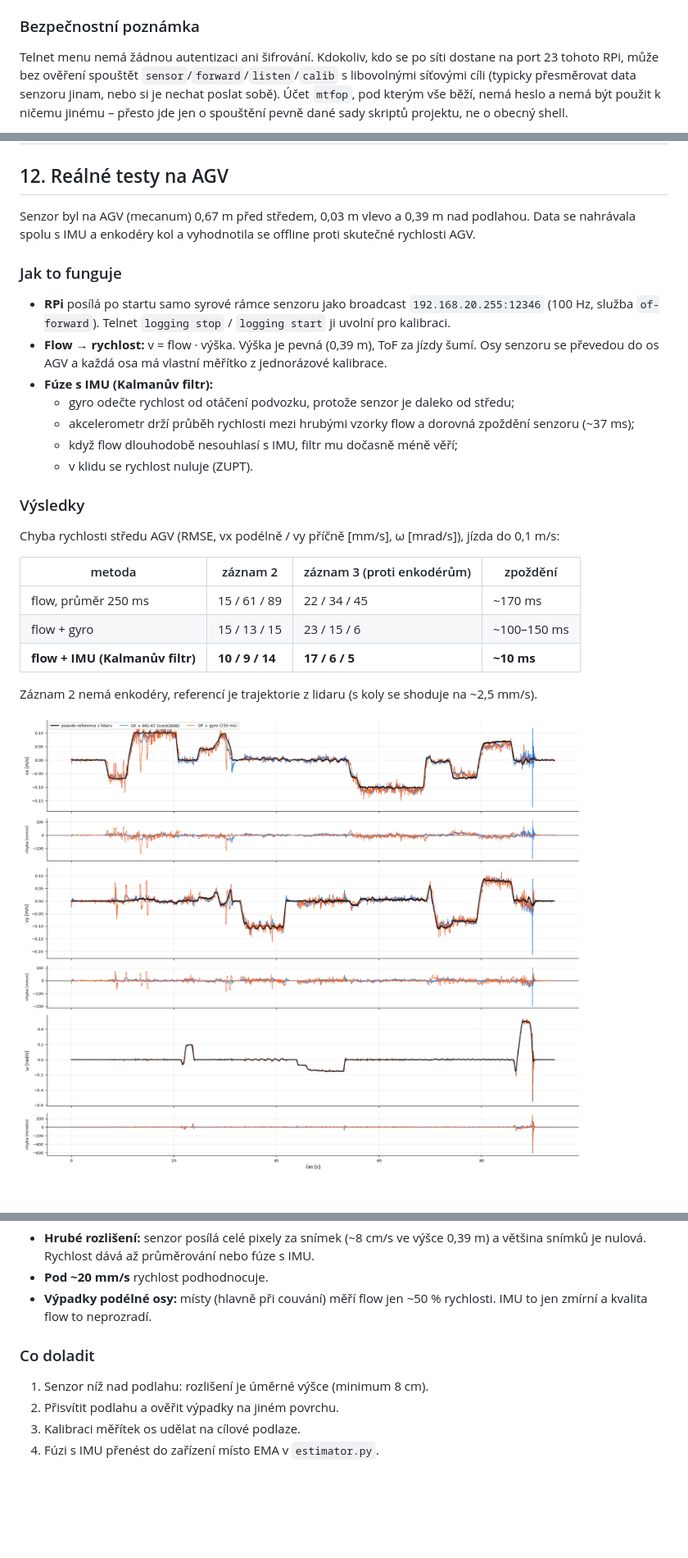
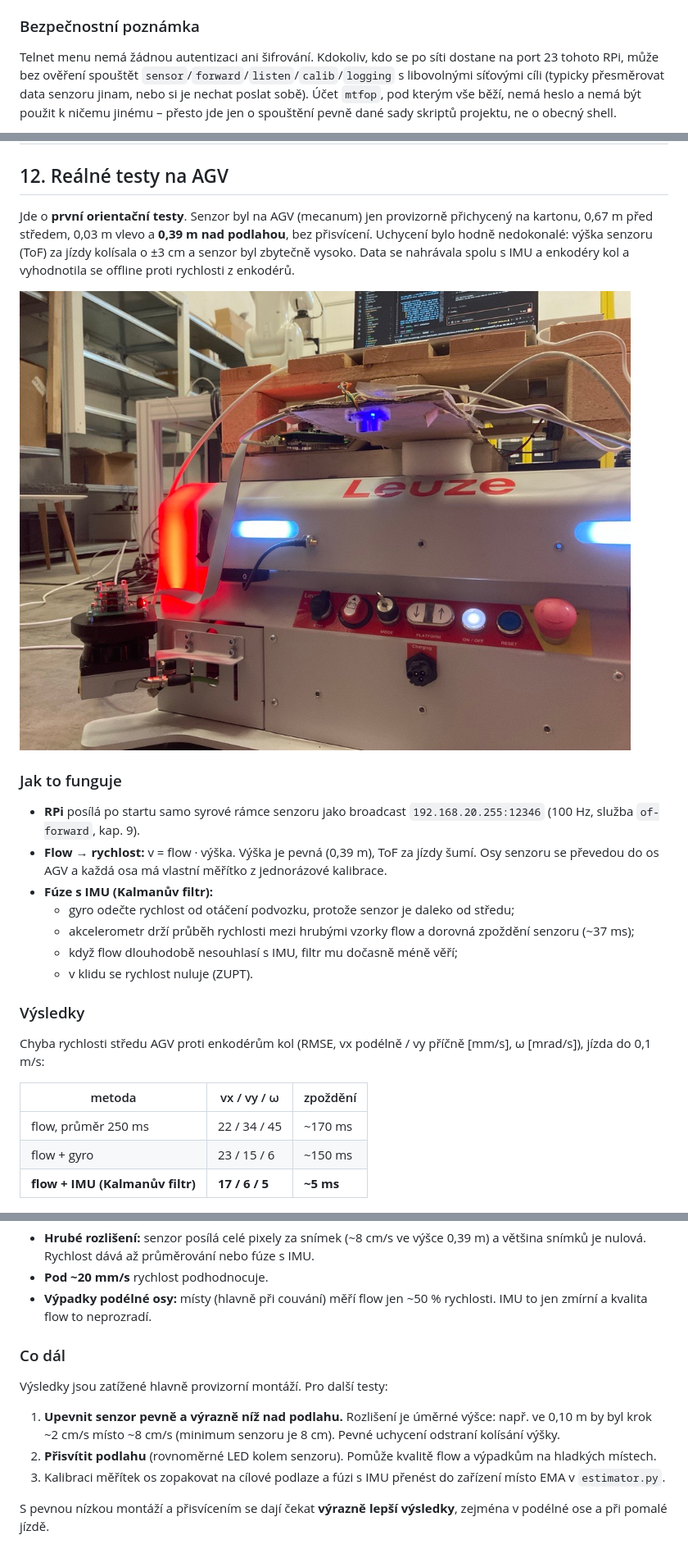
Before and after one commit to tvrzjak/optical_flow, a Markdown page: README.md, 3 parts joined by grey strips. Shown at 82% size. GitHub-like rendering; pictures changed too: docs/agv_montaz.jpg (added), docs/agv_zaznam2_prubeh.png (deleted); blank space fills up the shorter version.

Commit message:
README: telnet chapter for IP 192.168.20.33 and the of-forward logging service; chapter 12 with mounting photo, encoder results only
Co-Authored-By: Claude Opus 5.5 <noreply@anthropic.com>

```diff
--- a/README.md
+++ b/README.md
@@ -262,7 +279,7 @@ nainstalován a aktivní).
 
 Telnet menu nemá žádnou autentizaci ani šifrování. Kdokoliv, kdo se
 po síti dostane na port 23 tohoto RPi, může bez ověření spouštět
-`sensor`/`forward`/`listen`/`calib` s libovolnými síťovými cíli (typicky
+`sensor`/`forward`/`listen`/`calib`/`logging` s libovolnými síťovými cíli (typicky
 přesměrovat data senzoru jinam, nebo si je nechat poslat sobě). Účet
 `mtfop`, pod kterým vše běží, nemá heslo a nemá být použit k ničemu
 jinému – přesto jde jen o spouštění pevně dané sady skriptů projektu, ne
@@ -302,13 +319,17 @@ přístupu na port 23 firewallem (např. `ufw`) jen z adresy servisního PC.
 
 ## 12. Reálné testy na AGV
 
-Senzor byl na AGV (mecanum) 0,67 m před středem, 0,03 m vlevo a 0,39 m nad podlahou. Data se
-nahrávala spolu s IMU a enkodéry kol a vyhodnotila se offline proti skutečné rychlosti AGV.
+Jde o **první orientační testy**. Senzor byl na AGV (mecanum) jen provizorně přichycený na
+kartonu, 0,67 m před středem, 0,03 m vlevo a **0,39 m nad podlahou**, bez přisvícení. Uchycení
+bylo hodně nedokonalé: výška senzoru (ToF) za jízdy kolísala o ±3 cm a senzor byl zbytečně vysoko.
+Data se nahrávala spolu s IMU a enkodéry kol a vyhodnotila se offline proti rychlosti z enkodérů.
+
+![](./docs/agv_montaz.jpg)
 
 ### Jak to funguje
 
 - **RPi** posílá po startu samo syrové rámce senzoru jako broadcast `192.168.20.255:12346`
-  (100 Hz, služba `of-forward`). Telnet `logging stop` / `logging start` ji uvolní pro kalibraci.
+  (100 Hz, služba `of-forward`, kap. 9).
 - **Flow → rychlost:** v = flow · výška. Výška je pevná (0,39 m), ToF za jízdy šumí. Osy senzoru se
   převedou do os AGV a každá osa má vlastní měřítko z jednorázové kalibrace.
 - **Fúze s IMU (Kalmanův filtr):**
@@ -319,17 +340,14 @@ nahrávala spolu s IMU a enkodéry kol a vyhodnotila se offline proti skutečné
 
 ### Výsledky
 
-Chyba rychlosti středu AGV (RMSE, vx podélně / vy příčně [mm/s], ω [mrad/s]), jízda do 0,1 m/s:
+Chyba rychlosti středu AGV proti enkodérům kol (RMSE, vx podélně / vy příčně [mm/s],
+ω [mrad/s]), jízda do 0,1 m/s:
 
-| metoda | záznam 2 | záznam 3 (proti enkodérům) | zpoždění |
-|---|---|---|---|
-| flow, průměr 250 ms | 15 / 61 / 89 | 22 / 34 / 45 | ~170 ms |
-| flow + gyro | 15 / 13 / 15 | 23 / 15 / 6 | ~100–150 ms |
-| **flow + IMU (Kalmanův filtr)** | **10 / 9 / 14** | **17 / 6 / 5** | **~10 ms** |
-
-Záznam 2 nemá enkodéry, referencí je trajektorie z lidaru (s koly se shoduje na ~2,5 mm/s).
-
-![](./docs/agv_zaznam2_prubeh.png)
+| metoda | vx / vy / ω | zpoždění |
+|---|---|---|
+| flow, průměr 250 ms | 22 / 34 / 45 | ~170 ms |
+| flow + gyro | 23 / 15 / 6 | ~150 ms |
+| **flow + IMU (Kalmanův filtr)** | **17 / 6 / 5** | **~5 ms** |
 
 ![](./docs/agv_zaznam3_prubeh.png)
 
@@ -343,9 +361,16 @@ Záznam 2 nemá enkodéry, referencí je trajektorie z lidaru (s koly se shoduje
 - **Výpadky podélné osy:** místy (hlavně při couvání) měří flow jen ~50 % rychlosti. IMU to jen
   zmírní a kvalita flow to neprozradí.
 
-### Co doladit
+### Co dál
 
-1. Senzor níž nad podlahu: rozlišení je úměrné výšce (minimum 8 cm).
-2. Přisvítit podlahu a ověřit výpadky na jiném povrchu.
-3. Kalibraci měřítek os udělat na cílové podlaze.
-4. Fúzi s IMU přenést do zařízení místo EMA v `estimator.py`.
+Výsledky jsou zatížené hlavně provizorní montáží. Pro další testy:
+
+1. **Upevnit senzor pevně a výrazně níž nad podlahu.** Rozlišení je úměrné výšce: např. ve 0,10 m by
+   byl krok ~2 cm/s místo ~8 cm/s (minimum senzoru je 8 cm). Pevné uchycení odstraní kolísání výšky.
+2. **Přisvítit podlahu** (rovnoměrné LED kolem senzoru). Pomůže kvalitě flow a výpadkům na hladkých
+   místech.
+3. Kalibraci měřítek os zopakovat na cílové podlaze a fúzi s IMU přenést do zařízení místo EMA v
+   `estimator.py`.
+
+S pevnou nízkou montáží a přisvícením se dají čekat **výrazně lepší výsledky**, zejména v podélné
+ose a při pomalé jízdě.
```
Also changed, not shown: other parts of README.md (+30 -13 lines).
